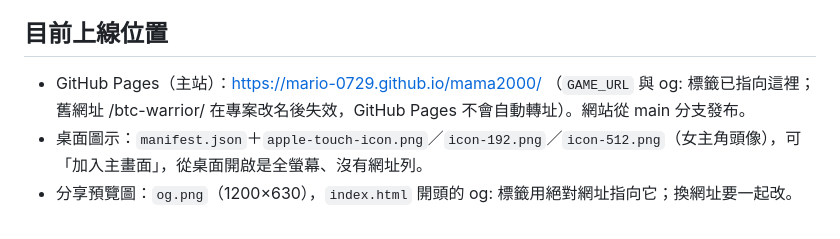
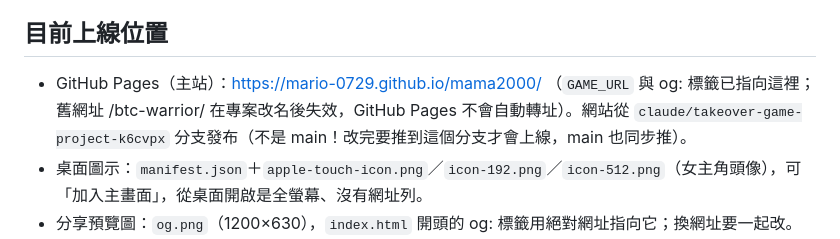
Before and after one commit to Mario-0729/btc-warrior, a Markdown page: CLAUDE.md, the part around the change. Drawn GitHub-style.

Commit message:
交接說明：更正 GitHub Pages 發布分支
Co-Authored-By: Claude Opus 5.5 <noreply@anthropic.com>
Claude-Session: https://claude.ai/code/session_018s8AeYvKZ1fVqR36zDNeM2

```diff
--- a/CLAUDE.md
+++ b/CLAUDE.md
@@ -12,7 +12,7 @@
 - 修改前先備份，改完要用無頭瀏覽器（Playwright）實測，並檢查手機寬度 360px 的排版。
 
 ## 目前上線位置
-- GitHub Pages（主站）：https://mario-0729.github.io/mama2000/ （`GAME_URL` 與 og: 標籤已指向這裡；舊網址 /btc-warrior/ 在專案改名後失效，GitHub Pages 不會自動轉址）。網站從 main 分支發布。
+- GitHub Pages（主站）：https://mario-0729.github.io/mama2000/ （`GAME_URL` 與 og: 標籤已指向這裡；舊網址 /btc-warrior/ 在專案改名後失效，GitHub Pages 不會自動轉址）。網站從 `claude/takeover-game-project-k6cvpx` 分支發布（不是 main！改完要推到這個分支才會上線，main 也同步推）。
 - 桌面圖示：`manifest.json`＋`apple-touch-icon.png`／`icon-192.png`／`icon-512.png`（女主角頭像），可「加入主畫面」，從桌面開啟是全螢幕、沒有網址列。
 - 分享預覽圖：`og.png`（1200×630），`index.html` 開頭的 og: 標籤用絕對網址指向它；換網址要一起改。
 - 舊的 claude.ai Artifact：https://claude.ai/artifact/KST77twsVmJom7YqTx9pkS（已設為任何人可用連結開啟）
```
